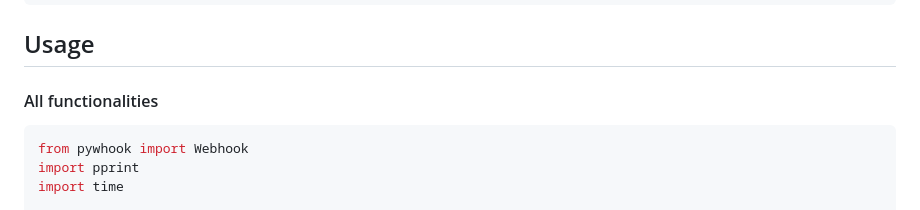
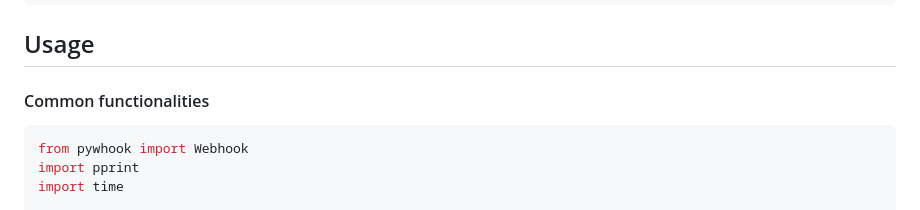
Before and after one commit to cvcvka5/pywhook, a Markdown page: README.md, the part around the change. Drawn GitHub-style.

Commit message:
OCD fix...

````diff
--- a/README.md
+++ b/README.md
@@ -22,7 +22,7 @@ pip install pywhook
 ```
 
 ## Usage
-#### All functionalities
+#### Common functionalities
 ```python
 from pywhook import Webhook
 import pprint
````
